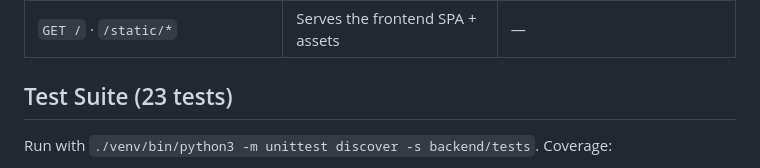
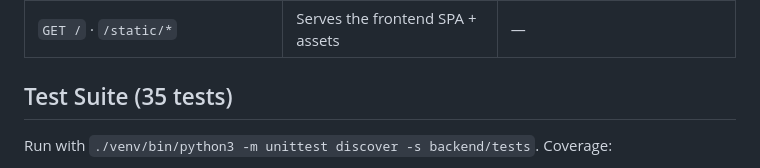
Before and after one commit to Giselle728/RallyIQ, a Markdown page: README.md, the part around the change. Rendered like a GitHub page.

Commit message:
docs: update test suite count

```diff
--- a/README.md
+++ b/README.md
@@ -586,7 +586,7 @@ The `local[2]` / `1g` settings keep the whole pipeline under ~1.2 GB RAM on an 8
 | `POST /api/predict/match` | Predict winner (JSON body) | `MatchPredictionRequest` |
 | `GET /` · `/static/*` | Serves the frontend SPA + assets | — |
 
-## Test Suite (23 tests)
+## Test Suite (35 tests)
 
 Run with `./venv/bin/python3 -m unittest discover -s backend/tests`. Coverage:
 - **`test_algorithms.py`** — Recommender cosine ranking; Louvain community modularity + PageRank on the real graph.
```
